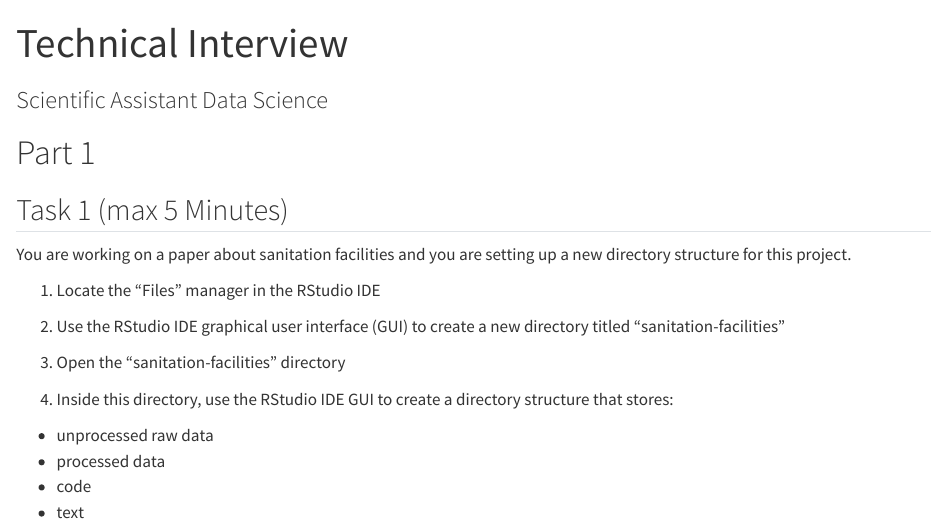
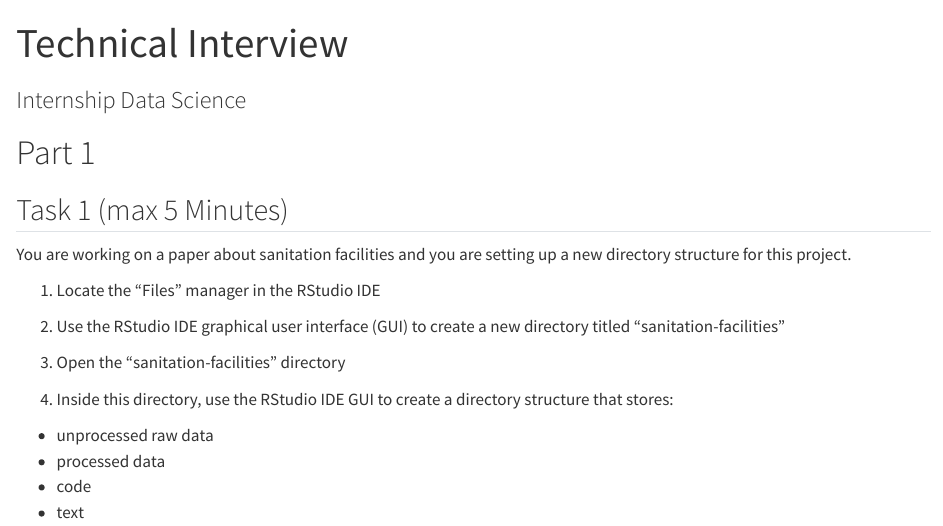
Before and after one commit to ghe-learn/technical-interview, a Quarto document (technical-interview-tasks.qmd): the page in a window 1100 px wide, from its top. Rendered offline with R 4.5, knitr and Pandoc in place of Quarto, with nearby package versions.

Commit message:
adapt title

```diff
--- a/technical-interview-tasks.qmd
+++ b/technical-interview-tasks.qmd
@@ -1,6 +1,6 @@
 ---
 title: "Technical Interview"
-subtitle: "Scientific Assistant Data Science"
+subtitle: "Internship Data Science"
 format: html
 editor: source
 editor_options:
```
